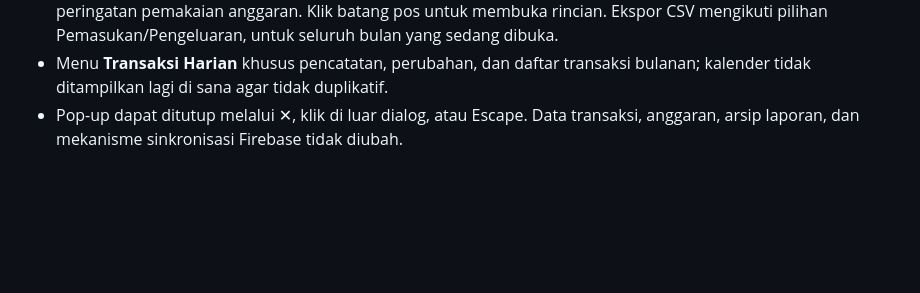
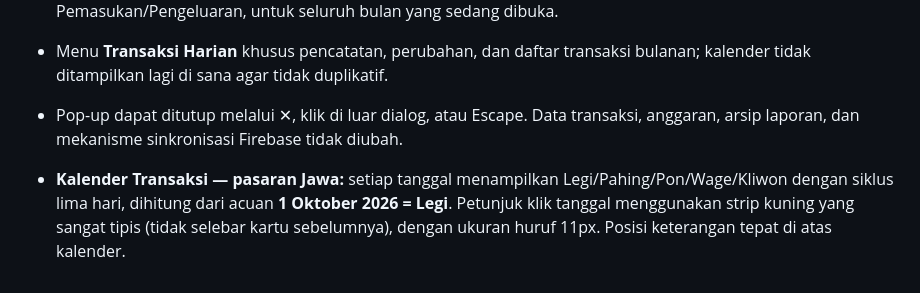
Before and after one commit to muhalfarisxi/Duit-Duit_Paaxixi, a Markdown page: PANDUAN_SETUP.md, the part around the change. Drawn GitHub-style; blank space fills up the shorter version.

Commit message:
Catat acuan pasaran Jawa dan desain petunjuk kalender minimalis

```diff
--- a/PANDUAN_SETUP.md
+++ b/PANDUAN_SETUP.md
@@ -99,3 +99,5 @@ Unggah **empat file ini** ke root repo GitHub: `index.html`, `cloud.js`, `fireba
 - Pilihan **Pengeluaran** mempertahankan grafik warna unik kelompok dan pos, garis batas anggaran, serta peringatan pemakaian anggaran. Klik batang pos untuk membuka rincian. Ekspor CSV mengikuti pilihan Pemasukan/Pengeluaran, untuk seluruh bulan yang sedang dibuka.
 - Menu **Transaksi Harian** khusus pencatatan, perubahan, dan daftar transaksi bulanan; kalender tidak ditampilkan lagi di sana agar tidak duplikatif.
 - Pop-up dapat ditutup melalui ✕, klik di luar dialog, atau Escape. Data transaksi, anggaran, arsip laporan, dan mekanisme sinkronisasi Firebase tidak diubah.
+
+- **Kalender Transaksi — pasaran Jawa:** setiap tanggal menampilkan Legi/Pahing/Pon/Wage/Kliwon dengan siklus lima hari, dihitung dari acuan **1 Oktober 2026 = Legi**. Petunjuk klik tanggal menggunakan strip kuning yang sangat tipis (tidak selebar kartu sebelumnya), dengan ukuran huruf 11px. Posisi keterangan tepat di atas kalender.
```
